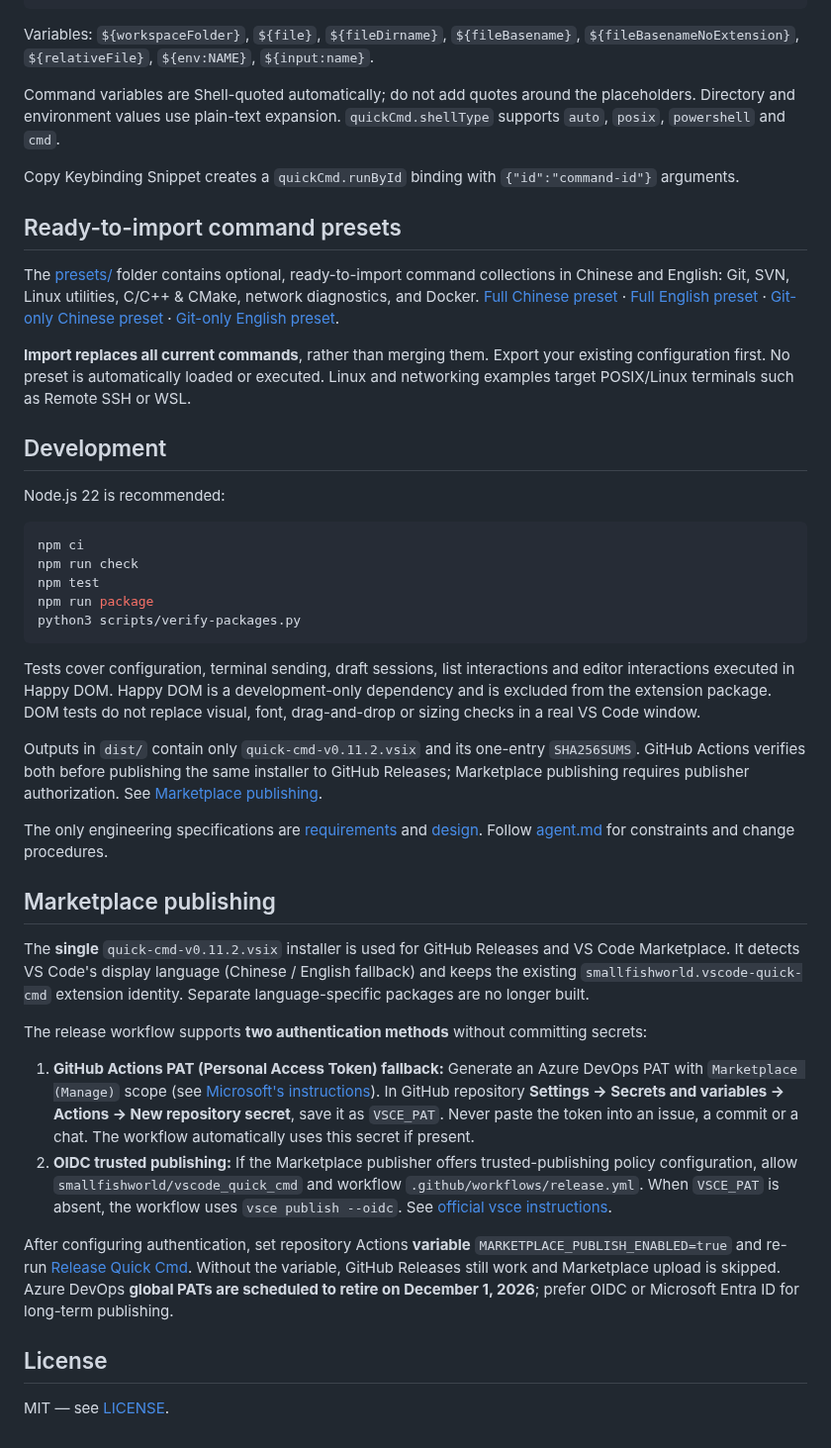
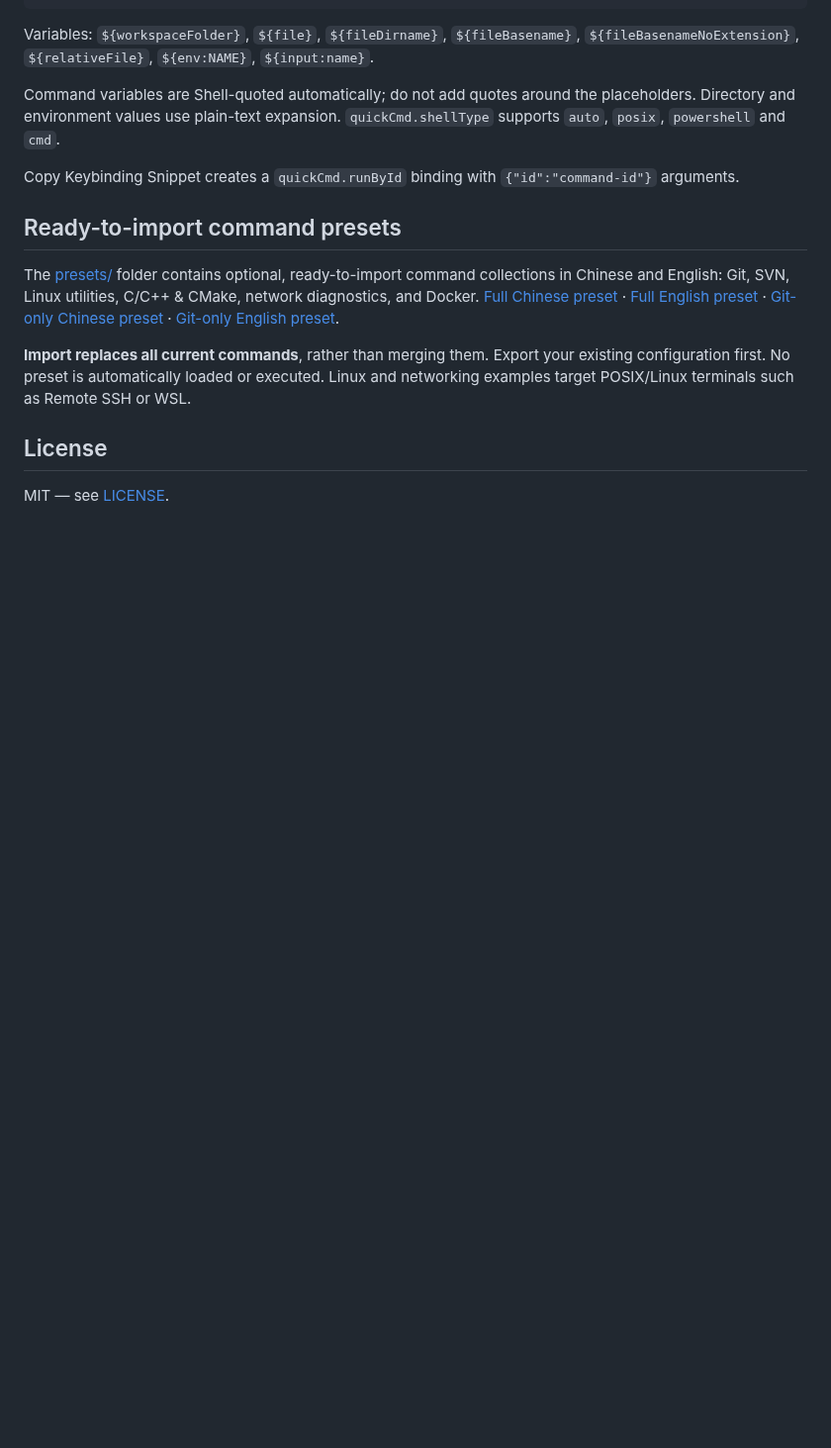
Before and after one commit to smallfishworld/vscode_quick_cmd, a Markdown page: README.md, the part around the change. Shown at 99% size. Drawn GitHub-style; blank space fills up the shorter version.

Commit message:
docs: remove maintainer-only development and publishing sections from public README.md

````diff
--- a/README.md
+++ b/README.md
@@ -111,35 +111,6 @@ The [presets/](https://github.com/smallfishworld/vscode_quick_cmd/tree/main/pres
 
 **Import replaces all current commands**, rather than merging them. Export your existing configuration first. No preset is automatically loaded or executed. Linux and networking examples target POSIX/Linux terminals such as Remote SSH or WSL.
 
-## Development
-
-Node.js 22 is recommended:
-
-```bash
-npm ci
-npm run check
-npm test
-npm run package
-python3 scripts/verify-packages.py
-```
-
-Tests cover configuration, terminal sending, draft sessions, list interactions and editor interactions executed in Happy DOM. Happy DOM is a development-only dependency and is excluded from the extension package. DOM tests do not replace visual, font, drag-and-drop or sizing checks in a real VS Code window.
-
-Outputs in `dist/` contain only `quick-cmd-v0.11.2.vsix` and its one-entry `SHA256SUMS`. GitHub Actions verifies both before publishing the same installer to GitHub Releases; Marketplace publishing requires publisher authorization. See [Marketplace publishing](#marketplace-publishing).
-
-The only engineering specifications are [requirements](docs/spec.md) and [design](docs/design.md). Follow [agent.md](agent.md) for constraints and change procedures.
-
-## Marketplace publishing
-
-The **single** `quick-cmd-v0.11.2.vsix` installer is used for GitHub Releases and VS Code Marketplace. It detects VS Code's display language (Chinese / English fallback) and keeps the existing `smallfishworld.vscode-quick-cmd` extension identity. Separate language-specific packages are no longer built.
-
-The release workflow supports **two authentication methods** without committing secrets:
-
-1. **GitHub Actions PAT (Personal Access Token) fallback:** Generate an Azure DevOps PAT with `Marketplace (Manage)` scope (see [Microsoft's instructions](https://code.visualstudio.com/api/working-with-extensions/publishing-extension)). In GitHub repository **Settings → Secrets and variables → Actions → New repository secret**, save it as `VSCE_PAT`. Never paste the token into an issue, a commit or a chat. The workflow automatically uses this secret if present.
-2. **OIDC trusted publishing:** If the Marketplace publisher offers trusted-publishing policy configuration, allow `smallfishworld/vscode_quick_cmd` and workflow `.github/workflows/release.yml`. When `VSCE_PAT` is absent, the workflow uses `vsce publish --oidc`. See [official vsce instructions](https://github.com/microsoft/vscode-vsce#trusted-publishing).
-
-After configuring authentication, set repository Actions **variable** `MARKETPLACE_PUBLISH_ENABLED=true` and re-run [Release Quick Cmd](https://github.com/smallfishworld/vscode_quick_cmd/actions/workflows/release.yml). Without the variable, GitHub Releases still work and Marketplace upload is skipped. Azure DevOps **global PATs are scheduled to retire on December 1, 2026**; prefer OIDC or Microsoft Entra ID for long-term publishing.
-
 ## License
 
 MIT — see [LICENSE](LICENSE).
````
